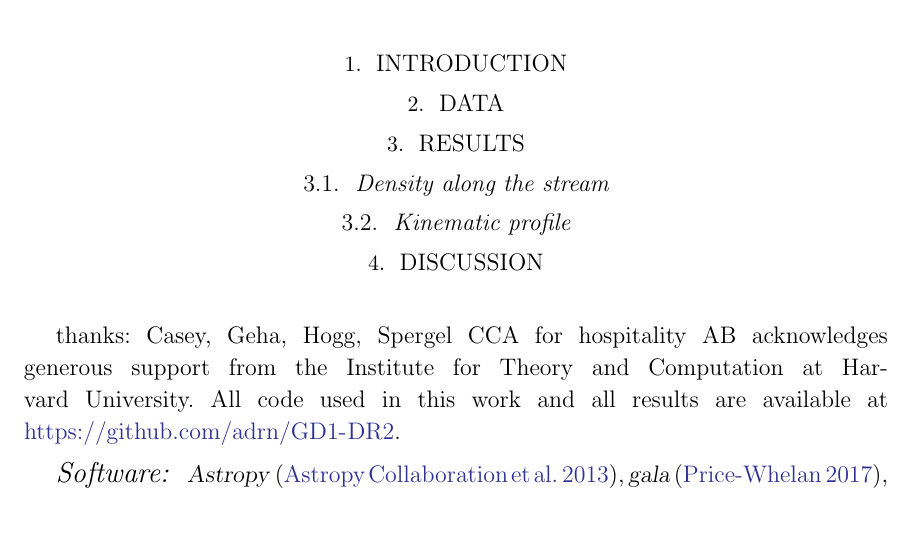
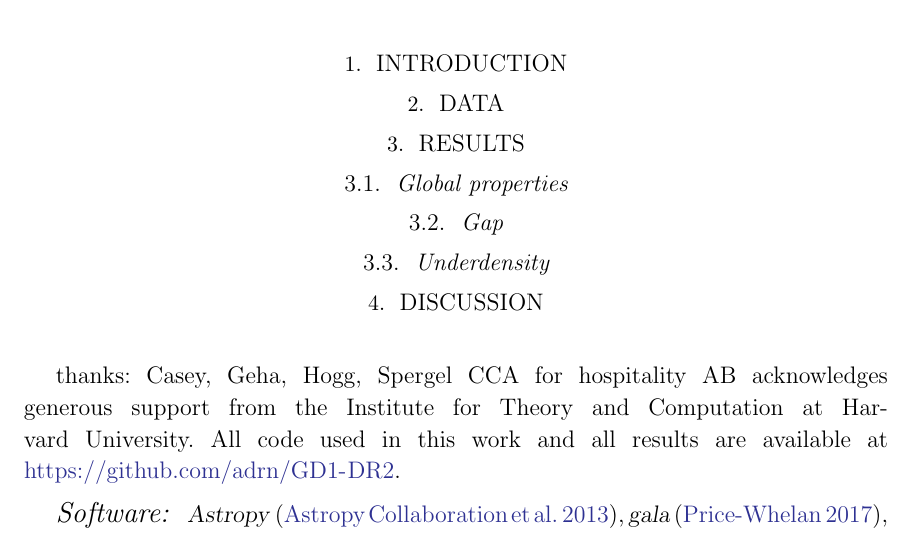
Before and after one commit to adrn/GD1-DR2, a LaTeX paper (paper/gd1.tex): part of page 1 of 2, cut so that both start at the same text. Compiled offline with LaTeX, dvips and Ghostscript.

Commit message:
regroup results

```diff
--- a/paper/gd1.tex
+++ b/paper/gd1.tex
@@ -55,11 +55,14 @@
 \section{Results}
 \label{sec:results}
 
-\subsection{Density along the stream}
-\label{sec:density}
+\subsection{Global properties}
+\label{sec:res_global}
 
-\subsection{Kinematic profile}
-\label{sec:kinematics}
+\subsection{Gap}
+\label{sec:res_gap}
+
+\subsection{Underdensity}
+\label{sec:res_underdensity}
 
 
 \section{Discussion}
```
